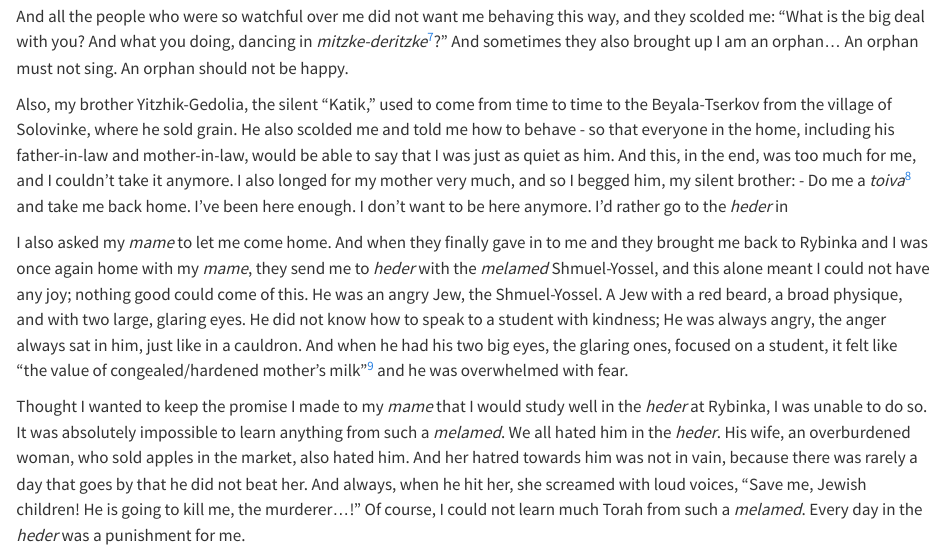
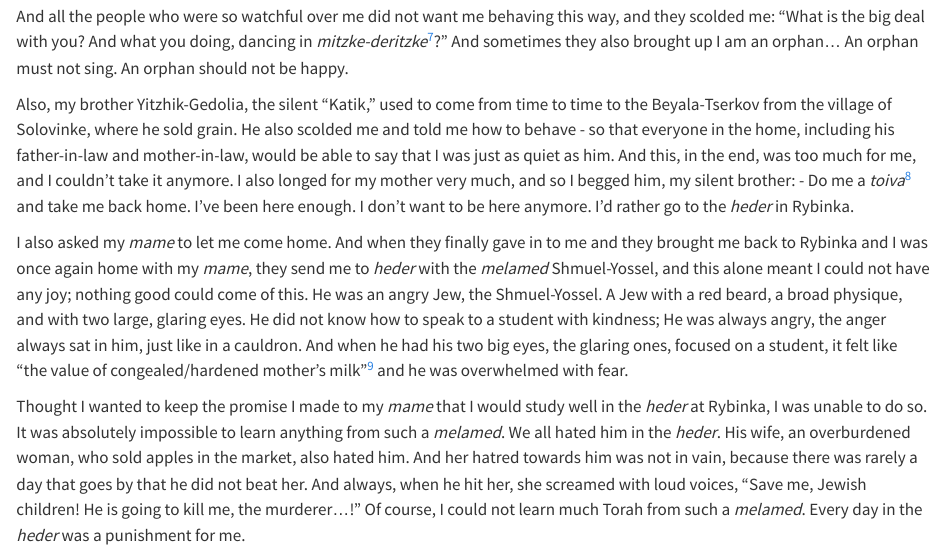
Before and after one commit to sjspielman/sam-kasten-memoirs, a Quarto document (chapters/04_1946-09-25.qmd): the page in a window 1100 px wide, from 930 px down. Rendered offline with R 4.5, knitr and Pandoc in place of Quarto, with nearby package versions.

Commit message:
missed a word

```diff
--- a/chapters/04_1946-09-25.qmd
+++ b/chapters/04_1946-09-25.qmd
@@ -24,7 +24,7 @@ The truth was that I was no ordinary boy. On the contrary, I was actually a quie
 And all the people who were so watchful over me did not want me behaving this way, and they scolded me: "What is the big deal with you? And what you doing, dancing in _mitzke-deritzke_^[maybe this means "middle of the street" in Ukrainian]?" And sometimes they also brought up I am an orphan... An orphan must not sing. An orphan should not be happy.
 
 Also, my brother Yitzhik-Gedolia, the silent "Katik," used to come from time to time to the Beyala-Tserkov from the village of Solovinke, where he sold grain. He also scolded me and told me how to behave - so that everyone in the home, including his father-in-law and mother-in-law, would be able to say that I was just as quiet as him. And this, in the end, was too much for me, and I couldn't take it anymore. I also longed for my mother very much, and so I begged him, my silent brother:
-- Do me a _toiva_^[literally "a good" - means favor. I'm pretty sure it's pronounced toiva in Sam's yiddish dialect, but it's spelled tova (hebrew).] and take me back home. I've been here enough. I don't want to be here anymore. I'd rather go to the _heder_ in
+- Do me a _toiva_^[literally "a good" - means favor. I'm pretty sure it's pronounced toiva in Sam's yiddish dialect, but it's spelled tova (hebrew).] and take me back home. I've been here enough. I don't want to be here anymore. I'd rather go to the _heder_ in Rybinka.
 
 I also asked my _mame_ to let me come home. And when they finally gave in to me and they brought me back to Rybinka and I was once again home with my _mame_, they send me to _heder_ with the _melamed_ Shmuel-Yossel, and this alone meant I could not have any joy; nothing good could come of this. He was an angry Jew, the Shmuel-Yossel. A Jew with a red beard, a broad physique, and with two large, glaring eyes. He did not know how to speak to a student with kindness; He was always angry, the anger always sat in him, just like in a cauldron. And when he had his two big eyes, the glaring ones, focused on a student, it felt like "the value of congealed/hardened mother's milk"^[well this is quite the idiom..! It's clearly not a good thing.] and he was overwhelmed with fear.
 
```
